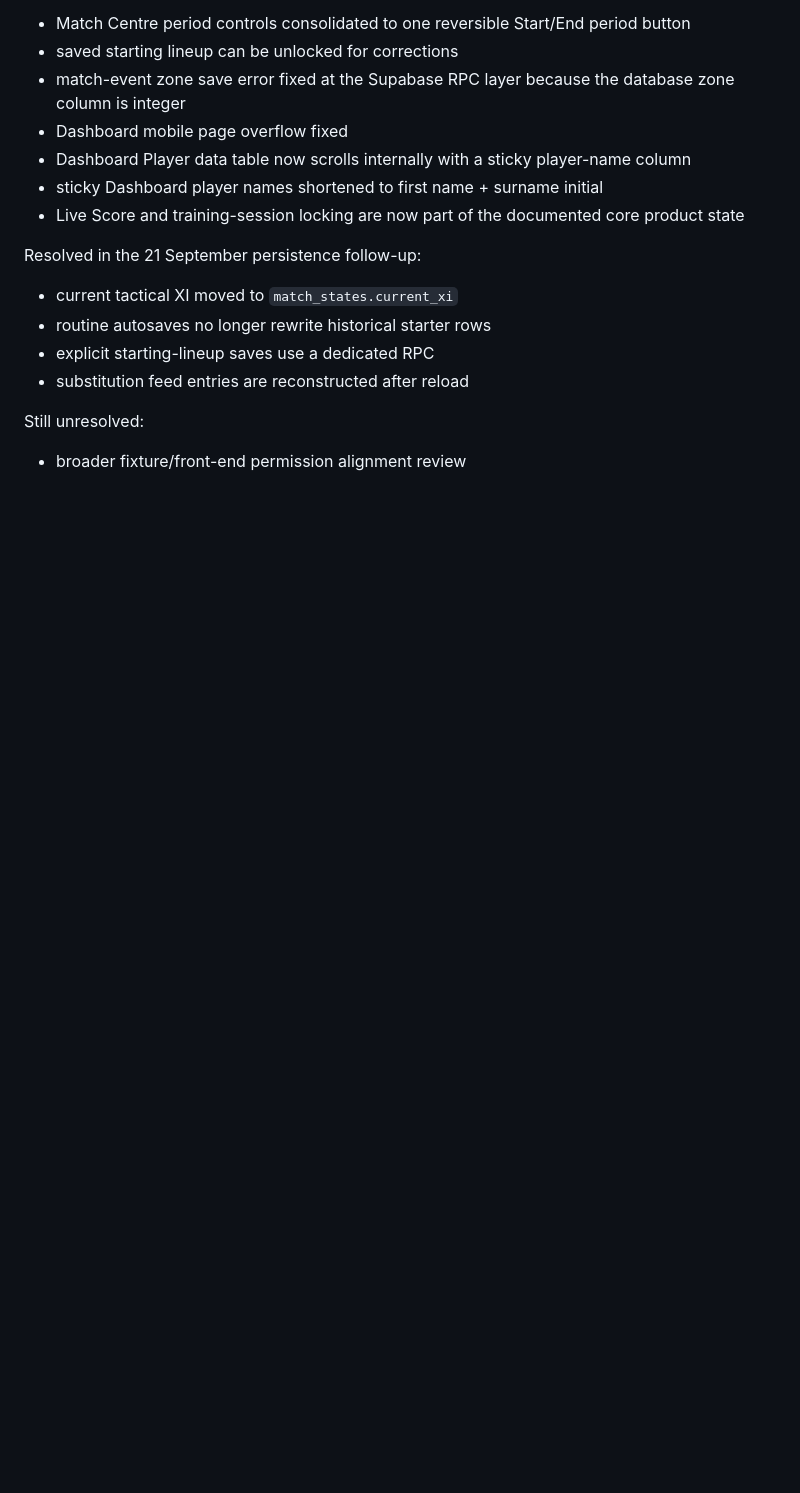
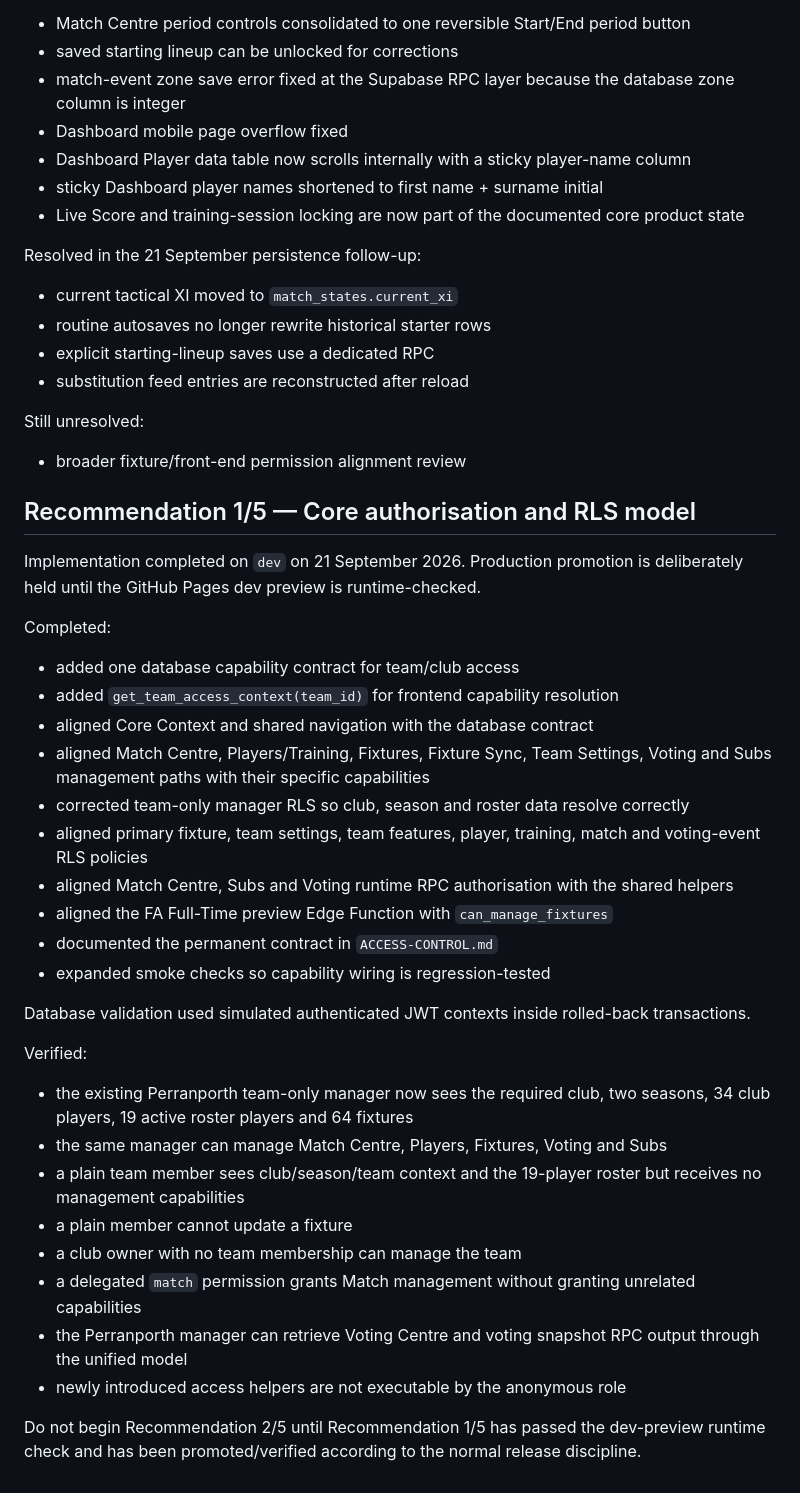
Before and after one commit to PerranporthAFCMens/Football-PA-Core-Web, a Markdown page: CODE-AUDIT.md, the part around the change. Drawn GitHub-style; blank space fills up the shorter version.

Commit message:
Record access-model audit completion

```diff
--- a/CODE-AUDIT.md
+++ b/CODE-AUDIT.md
@@ -74,3 +74,36 @@ Resolved in the 21 September persistence follow-up:
 
 Still unresolved:
 - broader fixture/front-end permission alignment review
+
+
+## Recommendation 1/5 — Core authorisation and RLS model
+
+Implementation completed on `dev` on 21 September 2026. Production promotion is deliberately held until the GitHub Pages dev preview is runtime-checked.
+
+Completed:
+
+- added one database capability contract for team/club access
+- added `get_team_access_context(team_id)` for frontend capability resolution
+- aligned Core Context and shared navigation with the database contract
+- aligned Match Centre, Players/Training, Fixtures, Fixture Sync, Team Settings, Voting and Subs management paths with their specific capabilities
+- corrected team-only manager RLS so club, season and roster data resolve correctly
+- aligned primary fixture, team settings, team features, player, training, match and voting-event RLS policies
+- aligned Match Centre, Subs and Voting runtime RPC authorisation with the shared helpers
+- aligned the FA Full-Time preview Edge Function with `can_manage_fixtures`
+- documented the permanent contract in `ACCESS-CONTROL.md`
+- expanded smoke checks so capability wiring is regression-tested
+
+Database validation used simulated authenticated JWT contexts inside rolled-back transactions.
+
+Verified:
+
+- the existing Perranporth team-only manager now sees the required club, two seasons, 34 club players, 19 active roster players and 64 fixtures
+- the same manager can manage Match Centre, Players, Fixtures, Voting and Subs
+- a plain team member sees club/season/team context and the 19-player roster but receives no management capabilities
+- a plain member cannot update a fixture
+- a club owner with no team membership can manage the team
+- a delegated `match` permission grants Match management without granting unrelated capabilities
+- the Perranporth manager can retrieve Voting Centre and voting snapshot RPC output through the unified model
+- newly introduced access helpers are not executable by the anonymous role
+
+Do not begin Recommendation 2/5 until Recommendation 1/5 has passed the dev-preview runtime check and has been promoted/verified according to the normal release discipline.
```
